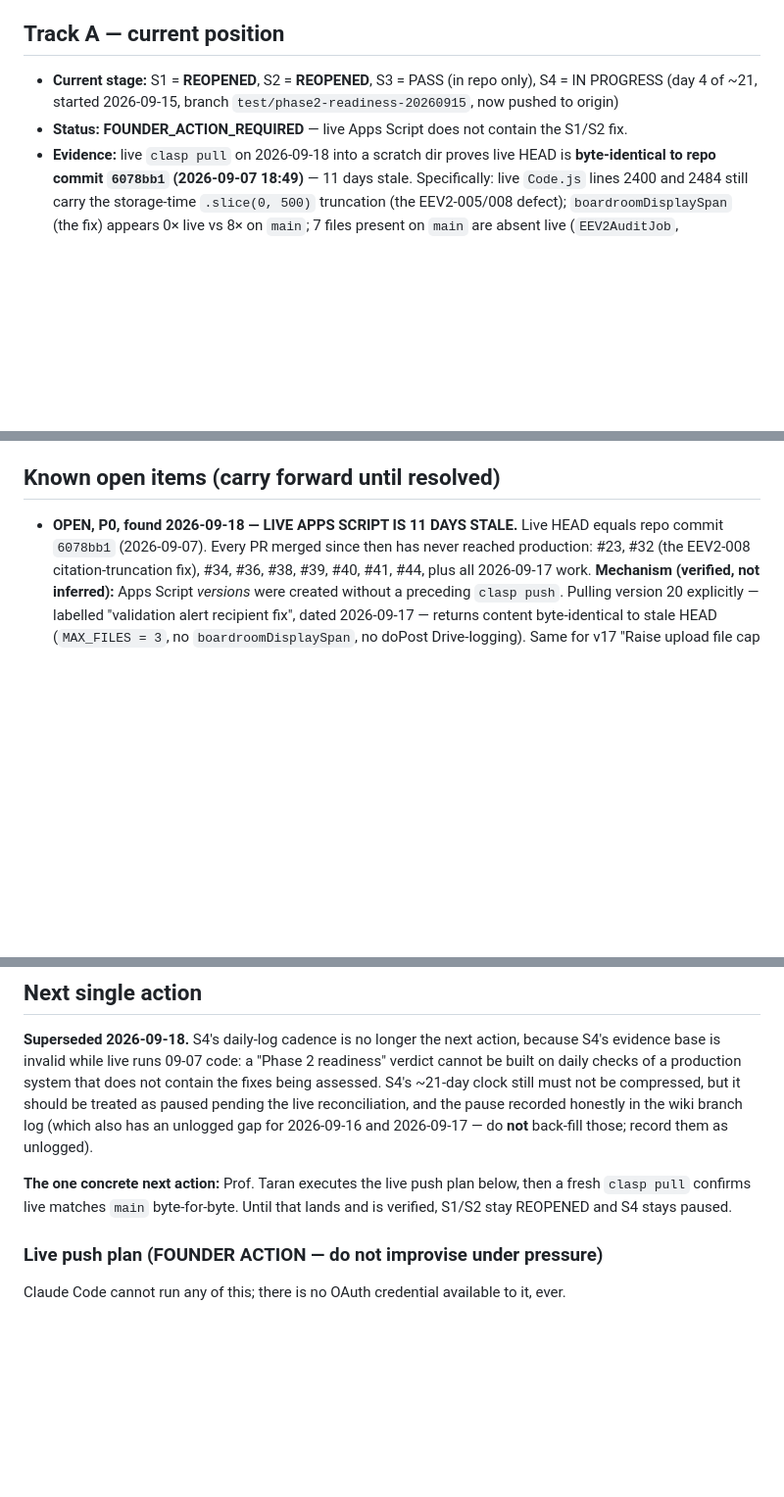
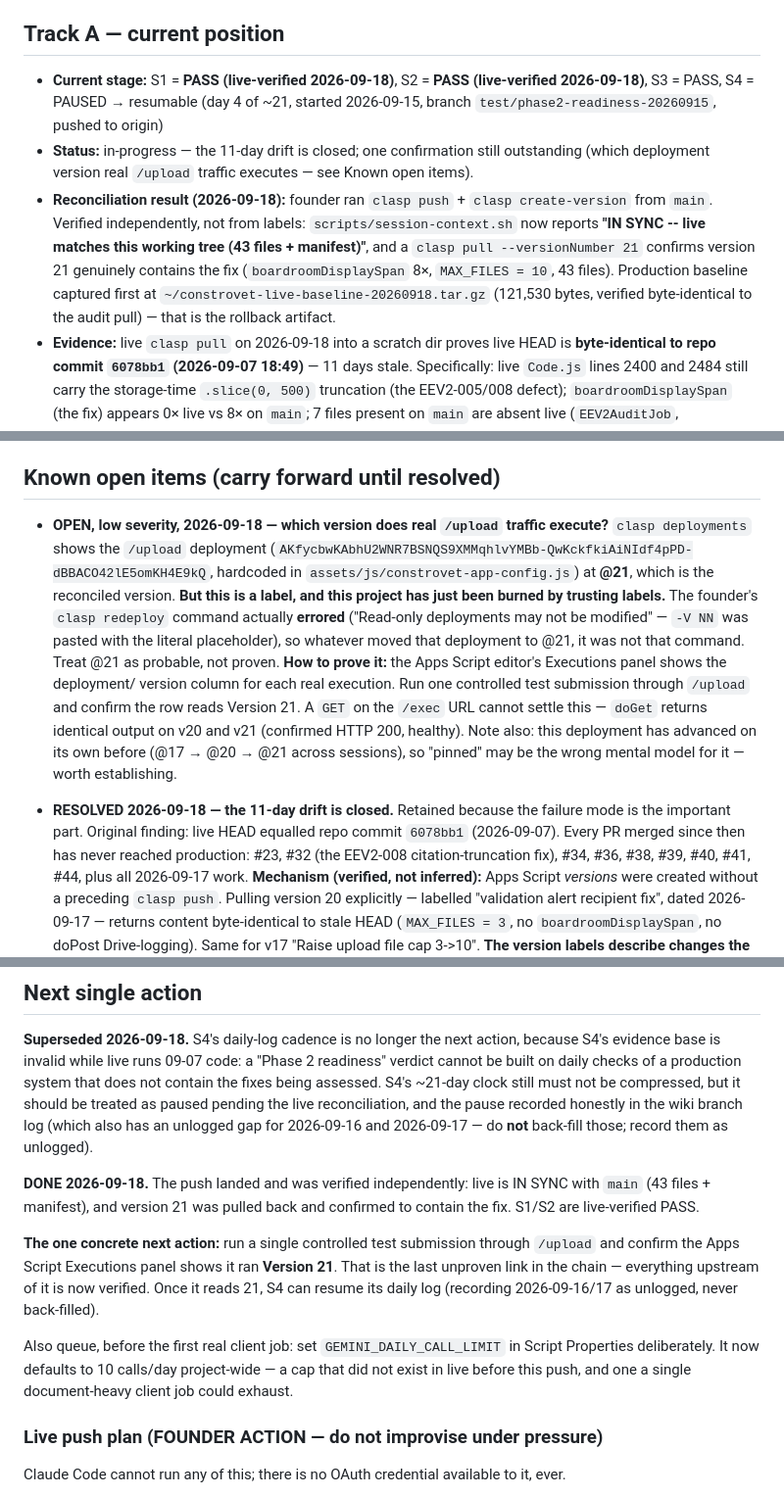
Before and after one commit to tcbhagat/constrovet-website, a Markdown page: STATE.md, 3 parts joined by grey strips. Shown at 98% size. Drawn GitHub-style; blank space fills up the shorter version.

Commit message:
Mark S1/S2 live-verified PASS; drift closed
The 2026-09-18 reconciliation push landed. Verified independently rather than
from labels: the session hook reports live IN SYNC with main (43 files +
manifest), and clasp pull --versionNumber 21 confirms version 21 contains
boardroomDisplaySpan and MAX_FILES = 10.

One link remains unproven and is recorded as such: the /upload deployment
shows @21, but the founder's redeploy command errored, so something else moved
it. A controlled test submission checked against the Executions panel is the
only thing that settles which version real traffic runs.

Co-Authored-By: Claude Opus 5 <noreply@anthropic.com>

```diff
--- a/STATE.md
+++ b/STATE.md
@@ -34,10 +34,18 @@ this file is "where are we RIGHT NOW," overwritten each session, not appended to
 
 ## Track A — current position
 
-- **Current stage:** S1 = **REOPENED**, S2 = **REOPENED**, S3 = PASS (in repo only),
-  S4 = IN PROGRESS (day 4 of ~21, started 2026-09-15, branch
-  `test/phase2-readiness-20260915`, now pushed to origin)
-- **Status:** **FOUNDER_ACTION_REQUIRED** — live Apps Script does not contain the S1/S2 fix.
+- **Current stage:** S1 = **PASS (live-verified 2026-09-18)**, S2 = **PASS (live-verified
+  2026-09-18)**, S3 = PASS, S4 = PAUSED → resumable (day 4 of ~21, started 2026-09-15,
+  branch `test/phase2-readiness-20260915`, pushed to origin)
+- **Status:** in-progress — the 11-day drift is closed; one confirmation still outstanding
+  (which deployment version real `/upload` traffic executes — see Known open items).
+- **Reconciliation result (2026-09-18):** founder ran `clasp push` + `clasp create-version`
+  from `main`. Verified independently, not from labels: `scripts/session-context.sh` now
+  reports **"IN SYNC -- live matches this working tree (43 files + manifest)"**, and a
+  `clasp pull --versionNumber 21` confirms version 21 genuinely contains the fix
+  (`boardroomDisplaySpan` 8×, `MAX_FILES = 10`, 43 files). Production baseline captured
+  first at `~/constrovet-live-baseline-20260918.tar.gz` (121,530 bytes, verified
+  byte-identical to the audit pull) — that is the rollback artifact.
 - **Evidence:** live `clasp pull` on 2026-09-18 into a scratch dir proves live HEAD is
   **byte-identical to repo commit `6078bb1` (2026-09-07 18:49)** — 11 days stale.
   Specifically: live `Code.js` lines 2400 and 2484 still carry the storage-time
@@ -89,7 +97,23 @@ this file is "where are we RIGHT NOW," overwritten each session, not appended to
 
 ## Known open items (carry forward until resolved)
 
-- **OPEN, P0, found 2026-09-18 — LIVE APPS SCRIPT IS 11 DAYS STALE.** Live HEAD equals
+- **OPEN, low severity, 2026-09-18 — which version does real `/upload` traffic execute?**
+  `clasp deployments` shows the `/upload` deployment
+  (`AKfycbwKAbhU2WNR7BSNQS9XMMqhlvYMBb-QwKckfkiAiNIdf4pPD-dBBACO42lE5omKH4E9kQ`, hardcoded
+  in `assets/js/constrovet-app-config.js`) at **@21**, which is the reconciled version.
+  **But this is a label, and this project has just been burned by trusting labels.** The
+  founder's `clasp redeploy` command actually **errored** ("Read-only deployments may not
+  be modified" — `-V NN` was pasted with the literal placeholder), so whatever moved that
+  deployment to @21, it was not that command. Treat @21 as probable, not proven.
+  **How to prove it:** the Apps Script editor's Executions panel shows the deployment/
+  version column for each real execution. Run one controlled test submission through
+  `/upload` and confirm the row reads Version 21. A `GET` on the `/exec` URL cannot settle
+  this — `doGet` returns identical output on v20 and v21 (confirmed HTTP 200, healthy).
+  Note also: this deployment has advanced on its own before (@17 → @20 → @21 across
+  sessions), so "pinned" may be the wrong mental model for it — worth establishing.
+
+- **RESOLVED 2026-09-18 — the 11-day drift is closed.** Retained because the failure mode
+  is the important part. Original finding: live HEAD equalled
   repo commit `6078bb1` (2026-09-07). Every PR merged since then has never reached
   production: #23, #32 (the EEV2-008 citation-truncation fix), #34, #36, #38, #39, #40,
   #41, #44, plus all 2026-09-17 work.
@@ -242,9 +266,18 @@ as paused pending the live reconciliation, and the pause recorded honestly in th
 branch log (which also has an unlogged gap for 2026-09-16 and 2026-09-17 — do **not**
 back-fill those; record them as unlogged).
 
-**The one concrete next action:** Prof. Taran executes the live push plan below, then a
-fresh `clasp pull` confirms live matches `main` byte-for-byte. Until that lands and is
-verified, S1/S2 stay REOPENED and S4 stays paused.
+**DONE 2026-09-18.** The push landed and was verified independently: live is IN SYNC with
+`main` (43 files + manifest), and version 21 was pulled back and confirmed to contain the
+fix. S1/S2 are live-verified PASS.
+
+**The one concrete next action:** run a single controlled test submission through `/upload`
+and confirm the Apps Script Executions panel shows it ran **Version 21**. That is the last
+unproven link in the chain — everything upstream of it is now verified. Once it reads 21,
+S4 can resume its daily log (recording 2026-09-16/17 as unlogged, never back-filled).
+
+Also queue, before the first real client job: set `GEMINI_DAILY_CALL_LIMIT` in Script
+Properties deliberately. It now defaults to 10 calls/day project-wide — a cap that did not
+exist in live before this push, and one a single document-heavy client job could exhaust.
 
 ### Live push plan (FOUNDER ACTION — do not improvise under pressure)
 
```
